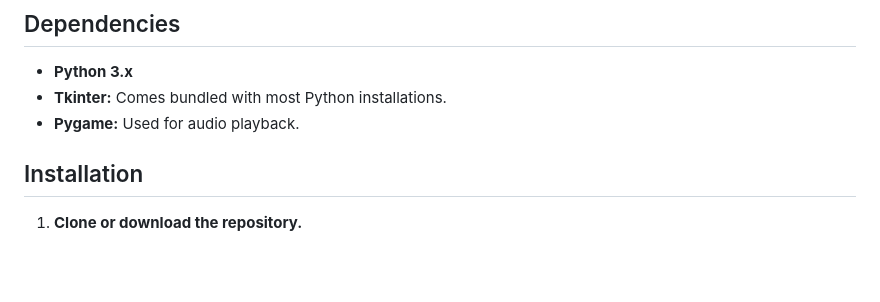
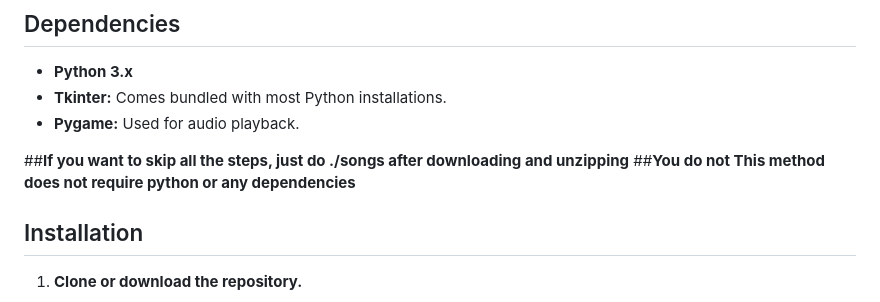
Before and after one commit to HeavyLaser-Sparrow/MusicMotivator, a Markdown page: README.md, the part around the change. Rendered like a GitHub page; blank space fills up the shorter version.

```diff
--- a/README.md
+++ b/README.md
@@ -22,6 +22,9 @@ A desktop application that motivates you by playing music as a reward for comple
 - **Python 3.x**
 - **Tkinter:** Comes bundled with most Python installations.
 - **Pygame:** Used for audio playback.
+
+##**If you want to skip all the steps, just do ./songs after downloading and unzipping**
+##**You do not This method does not require python or any dependencies**
 
 ## Installation
 
```
